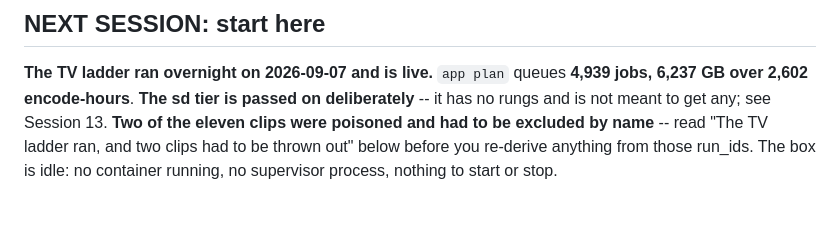
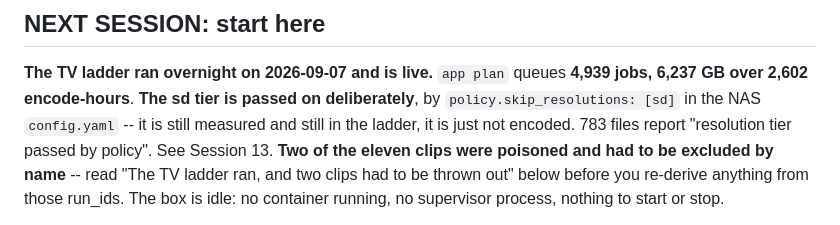
Before and after one commit to Belgregor71/vidsmasharr, a Markdown page: HANDOVER.md, the part around one of its changes. Drawn GitHub-style.

```diff
--- a/HANDOVER.md
+++ b/HANDOVER.md
@@ -10,7 +10,9 @@ unverified ones.
 
 **The TV ladder ran overnight on 2026-09-07 and is live.** `app plan` queues
 **4,939 jobs, 6,237 GB over 2,602 encode-hours**. **The sd tier is passed on
-deliberately** -- it has no rungs and is not meant to get any; see Session 13.
+deliberately**, by `policy.skip_resolutions: [sd]` in the NAS `config.yaml` --
+it is still measured and still in the ladder, it is just not encoded. 783 files
+report "resolution tier passed by policy". See Session 13.
 **Two of the eleven clips were poisoned and had to be excluded by name** --
 read "The TV ladder ran, and two clips had to be thrown out" below before you
 re-derive anything from those run_ids. The box is idle: no container running,
```
Also changed, not shown: other parts of HANDOVER.md (+87 -68 lines).
